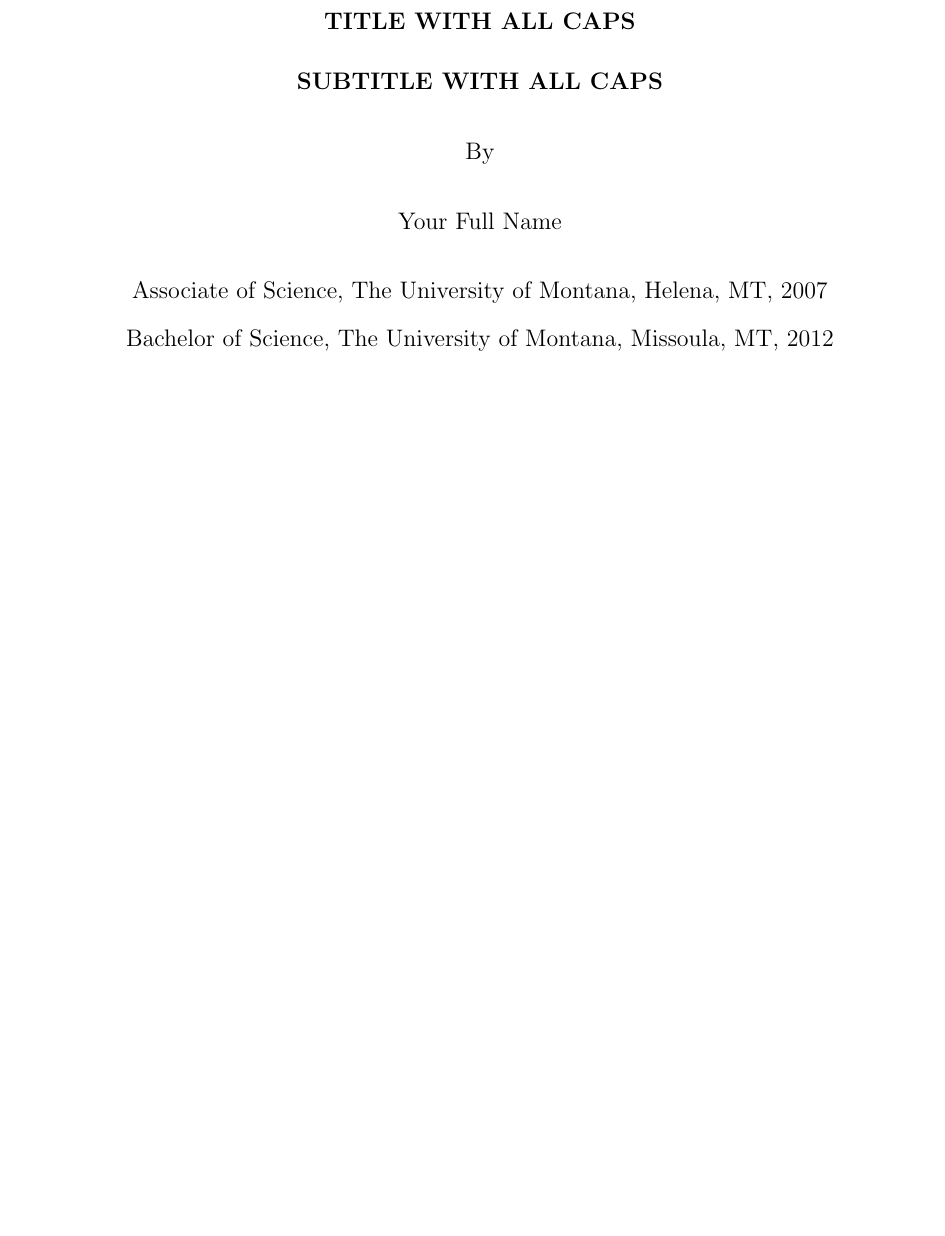
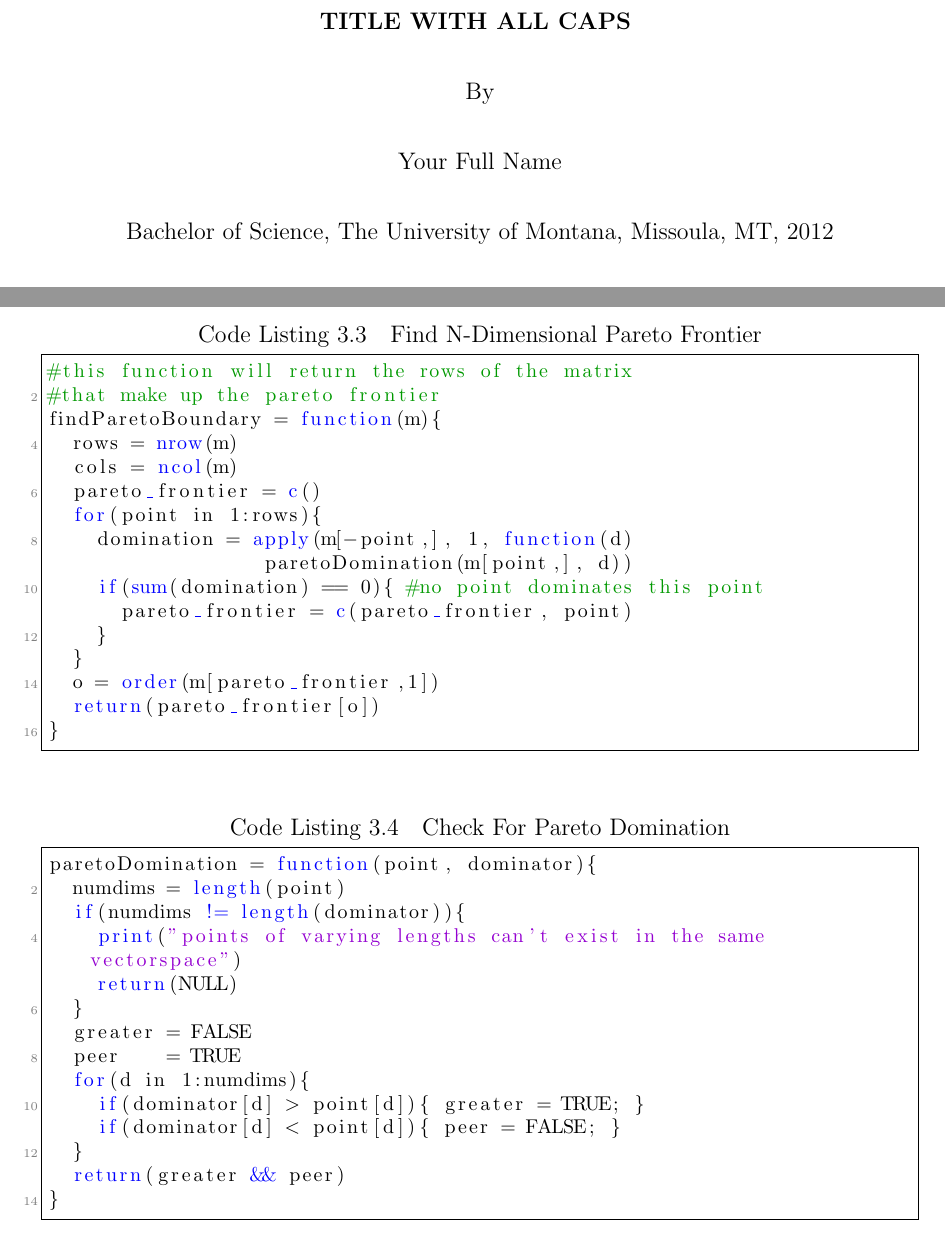
Before and after one commit to espaulding/UMThesisTemplate, a LaTeX thesis (Thesis.tex, which reads abstract.tex, chapter3.tex, titletocmas.tex): part of page 1 of 20 before the commit and two parts of pages 1 and 16 of 21 after it, the two joined at a grey line, cut so that both start at the same text, the shorter picture padded with empty space. The pictures show the PDF file Thesis.pdf that the author committed with the source.

Commit message:
changed title page to be a little more standard
-commented out the lines using a sub title
-added a code example that actually uses syntax highlighting

```diff
--- a/abstract.tex
+++ b/abstract.tex
@@ -1,8 +1,8 @@
 \noindent \melastfirst, \mycurrentdegreeabbrev, \mygradmonth \ \ \mygradyear
 \makebox[3.5in][r]{\mymajordept}
 \vskip 11pt
-%\noindent \mytitle
-\noindent \mytitle \mysubtitle
+\noindent \mytitle
+%\noindent \mytitle \mysubtitle
 
 \vskip 11pt
 
--- a/chapter3.tex
+++ b/chapter3.tex
@@ -44,3 +49,6 @@ Pip is the PyPA recommended tool for installing python packages, which makes it
+\framecode{R}{snippets}{paretoDomination.R}
+          {code:paretodomination}{Check For Pareto Domination}
+
 %%%%%%%%%%
 % End of Chapter 3
 %%%%%%%%%%
--- a/titletocmas.tex
+++ b/titletocmas.tex
@@ -6,8 +6,8 @@
 % \vbox ensures whole title page stays on one page even if it becomes overfull
   \vbox to \textheight{
    \begin{center}
-   %{\bfseries \mytitlecaps}
-   {\bfseries \mytitlecaps \vskip 6pt \mysubtitlecaps}
+   {\bfseries \mytitlecaps}
+   %{\bfseries \mytitlecaps \vskip 6pt \mysubtitlecaps}
    \vskip 11pt
 
    		By \\
@@ -16,7 +16,7 @@
    \me
    \vskip 11pt
 
-   \myprevdegree, \myprevcollege, \myprevlocation, \myprevdegdate
+   %\myprevdegree, \myprevcollege, \myprevlocation, \myprevdegdate
 
    \myprevdegreetwo, \myprevcollegetwo, \myprevlocationtwo, \myprevdegdatetwo
 
```
Also changed, not shown: Thesis.pdf, chapter3.tex (5 more changed lines).
